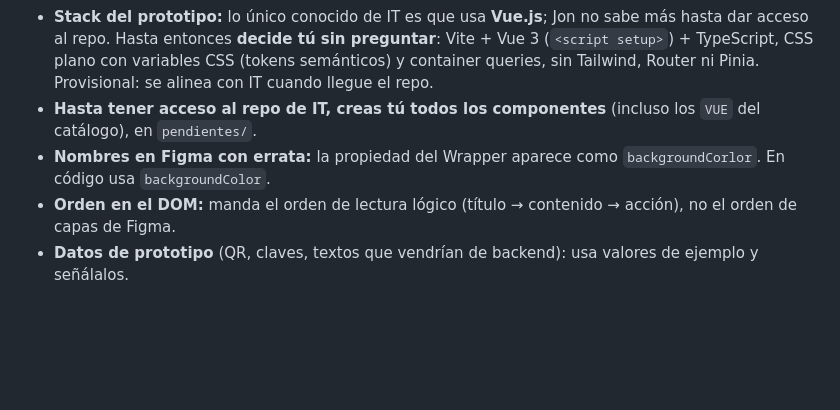
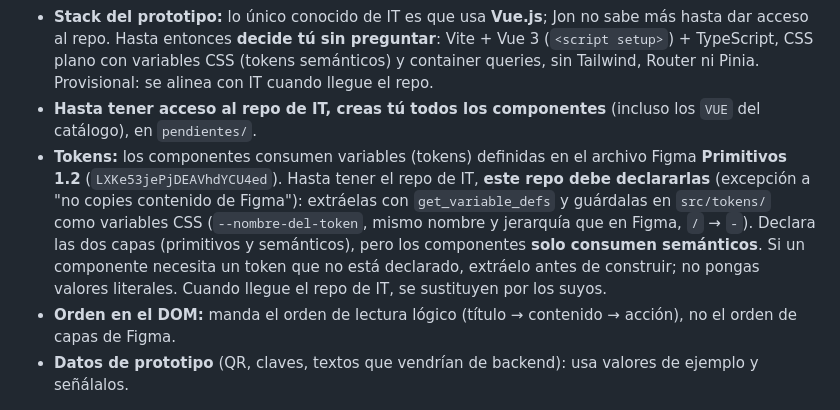
Before and after one commit to jbarral-dev/fichas-producto, a Markdown page: CLAUDE.md, the part around the change. Drawn GitHub-style; blank space fills up the shorter version.

Commit message:
Registra la gestión de tokens y elimina la errata ya corregida
Co-Authored-By: Claude Sonnet 5.5 <noreply@anthropic.com>

```diff
--- a/CLAUDE.md
+++ b/CLAUDE.md
@@ -63,7 +63,12 @@ No todos los componentes diseñados en Figma están desarrollados en Vue: de ah
   entonces **decide tú sin preguntar**: Vite + Vue 3 (`<script setup>`) + TypeScript, CSS plano con variables CSS (tokens
   semánticos) y container queries, sin Tailwind, Router ni Pinia. Provisional: se alinea con IT cuando llegue el repo.
 - **Hasta tener acceso al repo de IT, creas tú todos los componentes** (incluso los `VUE` del catálogo), en `pendientes/`.
-- **Nombres en Figma con errata:** la propiedad del Wrapper aparece como `backgroundCorlor`. En código usa `backgroundColor`.
+- **Tokens:** los componentes consumen variables (tokens) definidas en el archivo Figma **Primitivos 1.2**
+  (`LXKe53jePjDEAVhdYCU4ed`). Hasta tener el repo de IT, **este repo debe declararlas** (excepción a "no copies contenido
+  de Figma"): extráelas con `get_variable_defs` y guárdalas en `src/tokens/` como variables CSS (`--nombre-del-token`,
+  mismo nombre y jerarquía que en Figma, `/` → `-`). Declara las dos capas (primitivos y semánticos), pero los
+  componentes **solo consumen semánticos**. Si un componente necesita un token que no está declarado, extráelo antes de
+  construir; no pongas valores literales. Cuando llegue el repo de IT, se sustituyen por los suyos.
 - **Orden en el DOM:** manda el orden de lectura lógico (título → contenido → acción), no el orden de capas de Figma.
 - **Datos de prototipo** (QR, claves, textos que vendrían de backend): usa valores de ejemplo y señálalos.
 
```
